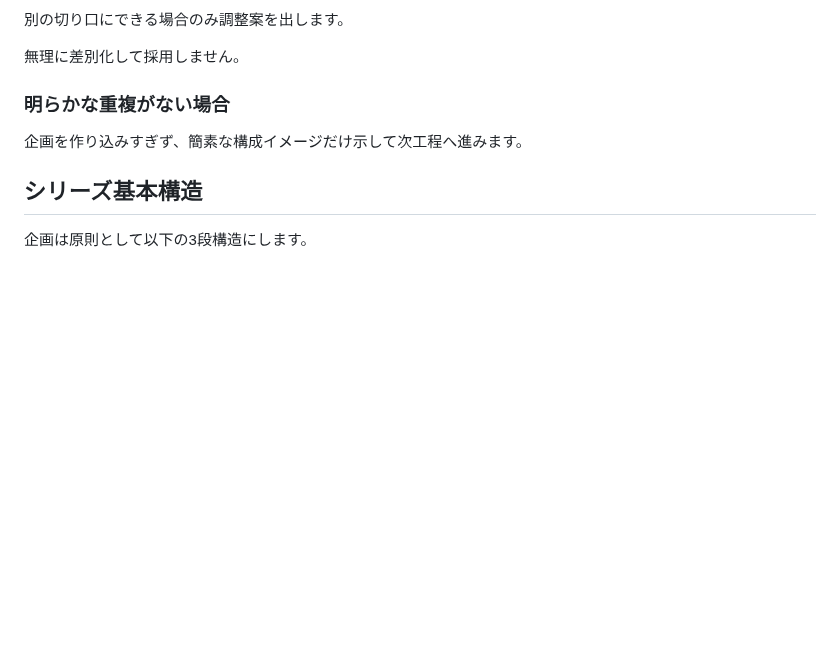
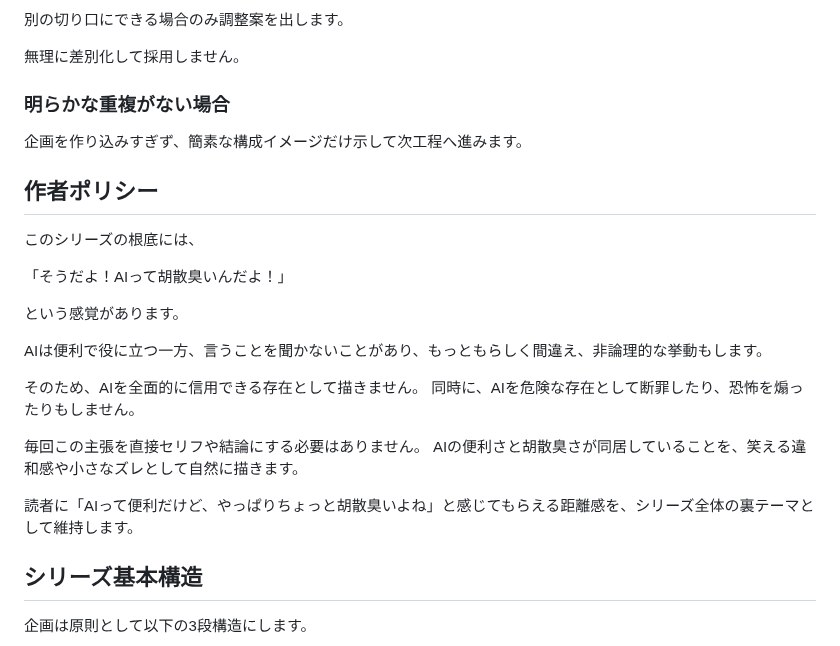
Before and after one commit to stellates/ai-distance, a Markdown page: docs/prompt/01_planning.md, the part around the change. GitHub-like rendering; blank space fills up the shorter version.

Commit message:
作者ポリシーを追加し、AIの便利さと胡散臭さを自然に描くことを強調

```diff
--- a/docs/prompt/01_planning.md
+++ b/docs/prompt/01_planning.md
@@ -100,6 +100,24 @@ SNS探索以外では、`posts.json` を読んで既存記事から広げられ
 
 企画を作り込みすぎず、簡素な構成イメージだけ示して次工程へ進みます。
 
+## 作者ポリシー
+
+このシリーズの根底には、
+
+「そうだよ！AIって胡散臭いんだよ！」
+
+という感覚があります。
+
+AIは便利で役に立つ一方、言うことを聞かないことがあり、もっともらしく間違え、非論理的な挙動もします。
+
+そのため、AIを全面的に信用できる存在として描きません。
+同時に、AIを危険な存在として断罪したり、恐怖を煽ったりもしません。
+
+毎回この主張を直接セリフや結論にする必要はありません。
+AIの便利さと胡散臭さが同居していることを、笑える違和感や小さなズレとして自然に描きます。
+
+読者に「AIって便利だけど、やっぱりちょっと胡散臭いよね」と感じてもらえる距離感を、シリーズ全体の裏テーマとして維持します。
+
 ## シリーズ基本構造
 
 企画は原則として以下の3段構造にします。
```
